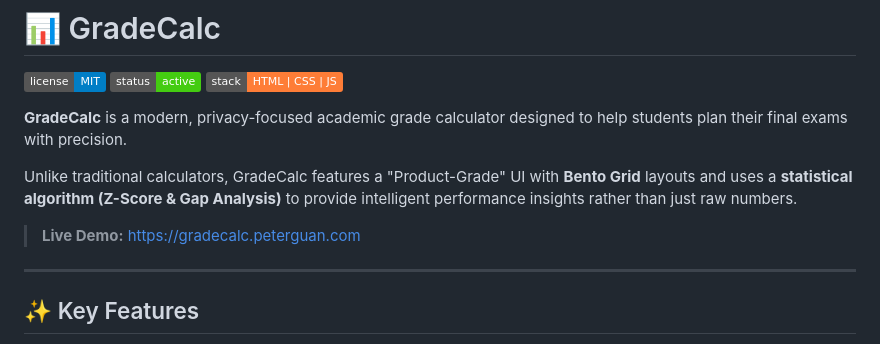
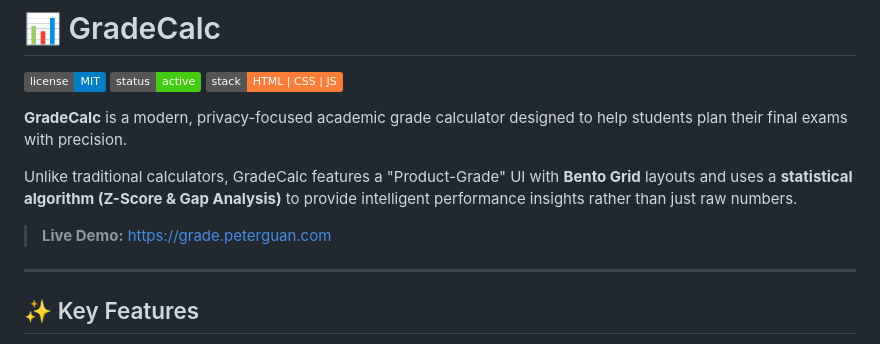
Before and after one commit to Guaguaaaa/GradeCalc, a Markdown page: README.md, the part around the change. Drawn GitHub-style; badges without logos.

Commit message:
docs: update readme live demo link

```diff
--- a/README.md
+++ b/README.md
@@ -8,7 +8,7 @@
 
 Unlike traditional calculators, GradeCalc features a "Product-Grade" UI with **Bento Grid** layouts and uses a **statistical algorithm (Z-Score & Gap Analysis)** to provide intelligent performance insights rather than just raw numbers.
 
-> **Live Demo:** https://gradecalc.peterguan.com
+> **Live Demo:** https://grade.peterguan.com
 
 ---
 
```
